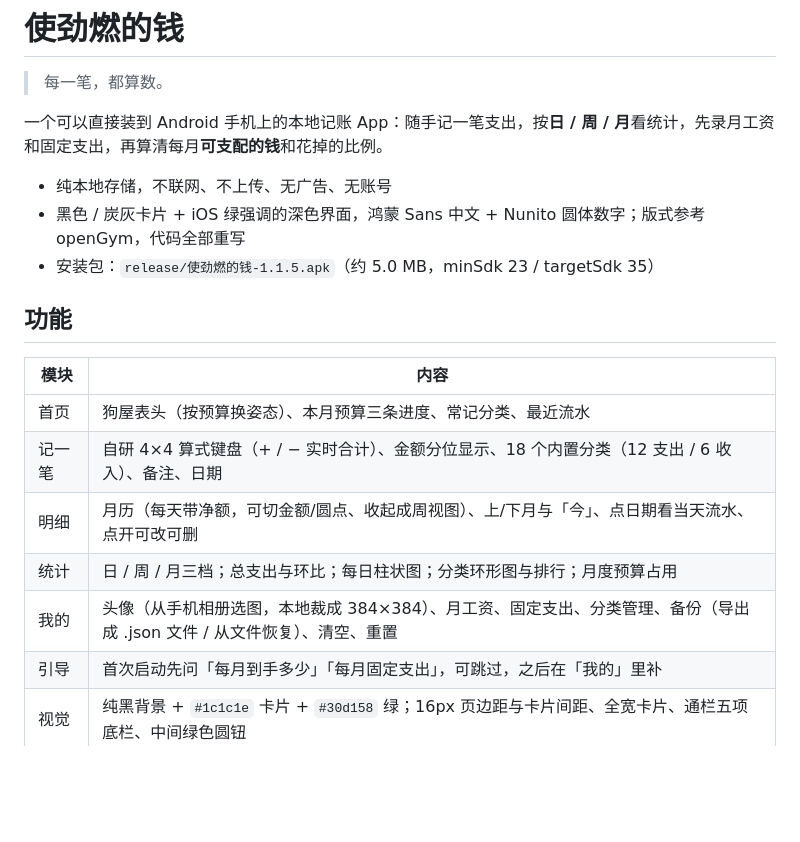
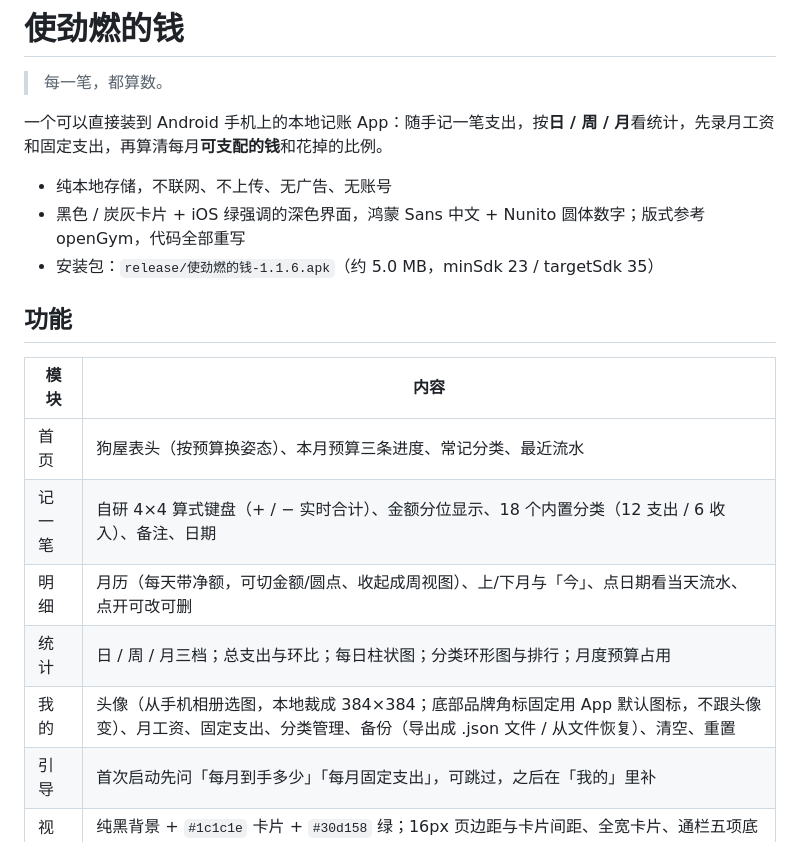
Before and after one commit to shijinran2004-oss/keeping-accounts-app, a Markdown page: README.md, the part around the change. GitHub-like rendering; blank space fills up the shorter version.

Commit message:
我的：底部品牌角标固定用 App 默认图标，不跟随头像
- 身份卡左侧头像仍可自定义；底部 v1.1.6 角标改用打包的默认图标 app-icon.png
- 版本升到 1.1.6（versionCode 16），同步 README/CHANGELOG 与截图

```diff
--- a/README.md
+++ b/README.md
@@ -6,7 +6,7 @@
 
 - 纯本地存储，不联网、不上传、无广告、无账号
 - 黑色 / 炭灰卡片 + iOS 绿强调的深色界面，鸿蒙 Sans 中文 + Nunito 圆体数字；版式参考 openGym，代码全部重写
-- 安装包：`release/使劲燃的钱-1.1.5.apk`（约 5.0 MB，minSdk 23 / targetSdk 35）
+- 安装包：`release/使劲燃的钱-1.1.6.apk`（约 5.0 MB，minSdk 23 / targetSdk 35）
 
 ## 功能
 
@@ -16,7 +16,7 @@
 | 记一笔 | 自研 4×4 算式键盘（+ / − 实时合计）、金额分位显示、18 个内置分类（12 支出 / 6 收入）、备注、日期 |
 | 明细 | 月历（每天带净额，可切金额/圆点、收起成周视图）、上/下月与「今」、点日期看当天流水、点开可改可删 |
 | 统计 | 日 / 周 / 月三档；总支出与环比；每日柱状图；分类环形图与排行；月度预算占用 |
-| 我的 | 头像（从手机相册选图，本地裁成 384×384）、月工资、固定支出、分类管理、备份（导出成 .json 文件 / 从文件恢复）、清空、重置 |
+| 我的 | 头像（从手机相册选图，本地裁成 384×384；底部品牌角标固定用 App 默认图标，不跟头像变）、月工资、固定支出、分类管理、备份（导出成 .json 文件 / 从文件恢复）、清空、重置 |
 | 引导 | 首次启动先问「每月到手多少」「每月固定支出」，可跳过，之后在「我的」里补 |
 | 视觉 | 纯黑背景 + `#1c1c1e` 卡片 + `#30d158` 绿；16px 页边距与卡片间距、全宽卡片、通栏五项底栏、中间绿色圆钮 |
 
```
Also changed, not shown: CHANGELOG.md (+7 -0 lines), docs/screenshots/web/11-me.png, src/assets/app-icon.png (added), 4 other files.
